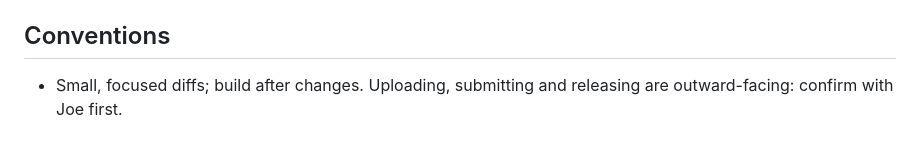
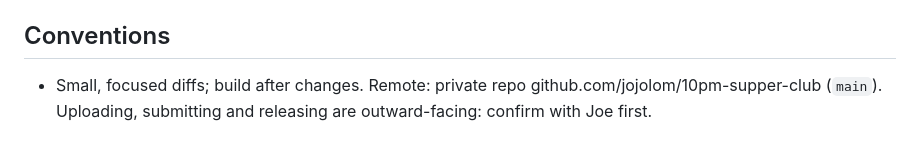
Before and after one commit to jojolom/10pm-supper-club, a Markdown page: CLAUDE.md, the part around the change. Drawn GitHub-style.

Commit message:
CLAUDE.md: note the GitHub remote
Co-Authored-By: Claude Opus 5.5 <noreply@anthropic.com>

```diff
--- a/CLAUDE.md
+++ b/CLAUDE.md
@@ -30,4 +30,4 @@ App icon: `scripts/make-icon.swift` (header has the command).
 - The bundle ID is registered (with iCloud) but the iCloud container must be created by a signed-in Xcode or the developer website: the API can't. The CloudKit schema is `scripts/schema.ckdb`. Load it into Development with `xcrun cktool save-token --type management` (once; Joe pastes a management token from the CloudKit Console) then `xcrun cktool import-schema --team-id V2RWATZXA2 --container-id iCloud.com.joelombardi.tenpmsupperclub --environment development --file scripts/schema.ckdb`, then deploy Development to Production in the CloudKit Console, before testers use a build. Keep it in step with `CloudKitBackend`.
 
 ## Conventions
-- Small, focused diffs; build after changes. Uploading, submitting and releasing are outward-facing: confirm with Joe first.
+- Small, focused diffs; build after changes. Remote: private repo github.com/jojolom/10pm-supper-club (`main`). Uploading, submitting and releasing are outward-facing: confirm with Joe first.
```
